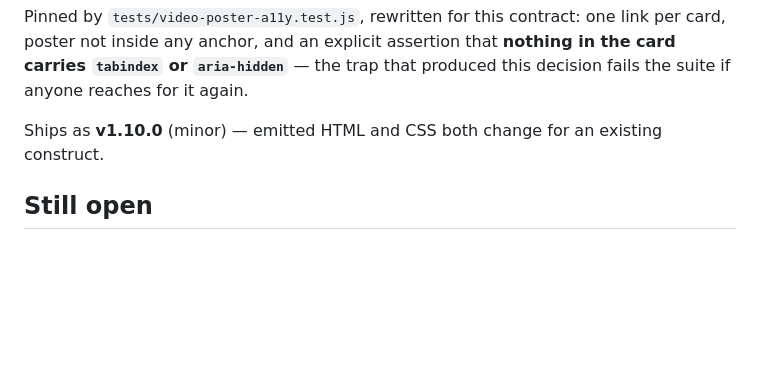
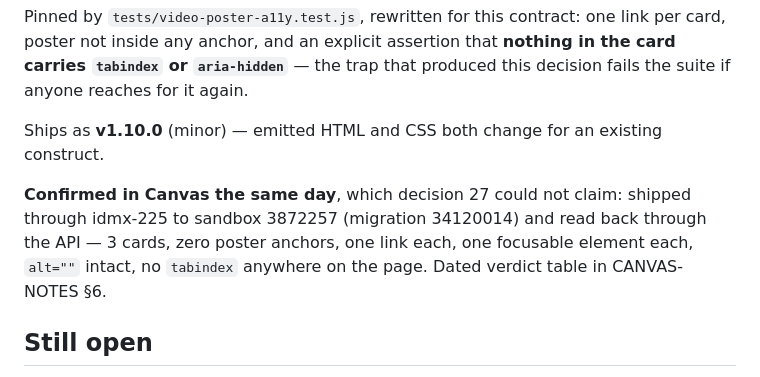
Before and after one commit to rvcc-grid-program/grid-design-system, a Markdown page: DECISIONS.md, the part around the change. GitHub-like rendering; blank space fills up the shorter version.

```diff
--- a/DECISIONS.md
+++ b/DECISIONS.md
@@ -952,6 +952,12 @@ produced this decision fails the suite if anyone reaches for it again.
 Ships as **v1.10.0** (minor) — emitted HTML and CSS both change for an existing
 construct.
 
+**Confirmed in Canvas the same day**, which decision 27 could not claim: shipped
+through idmx-225 to sandbox 3872257 (migration 34120014) and read back through
+the API — 3 cards, zero poster anchors, one link each, one focusable element
+each, `alt=""` intact, no `tabindex` anywhere on the page. Dated verdict table
+in CANVAS-NOTES §6.
+
 ## Still open
 
 - YouTube `<iframe>` embed via **imscc import** — paste path verified
```
Also changed, not shown: CANVAS-NOTES.md (+25 -0 lines).
